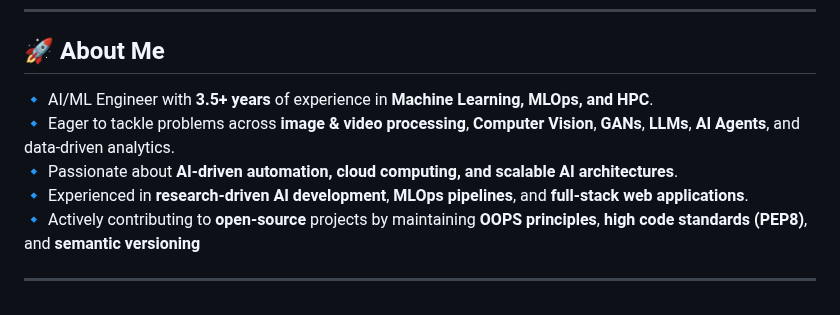
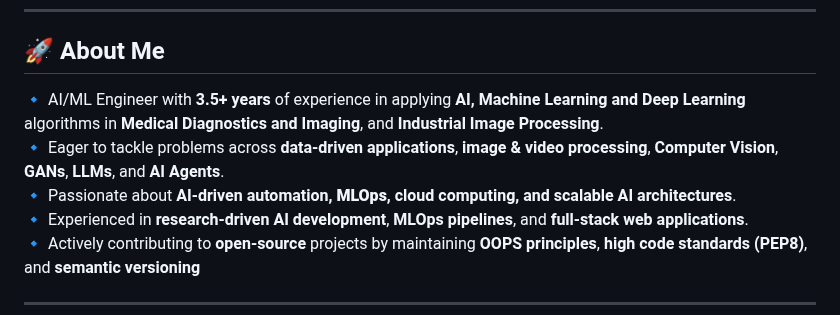
Before and after one commit to RaghavaAlajangi/RaghavaAlajangi, a Markdown page: README.md, the part around the change. Drawn GitHub-style.

```diff
--- a/README.md
+++ b/README.md
@@ -18,9 +18,9 @@ AI/ML Engineer | MLOps | Azure Certified | Computer Vision
 ---
 
 ## 🚀 About Me
-🔹 AI/ML Engineer with **3.5+ years** of experience in **Machine Learning, MLOps, and HPC**.
-🔹 Eager to tackle problems across **image & video processing**, **Computer Vision**, **GANs**, **LLMs**, **AI Agents**, and data-driven analytics.
-🔹 Passionate about **AI-driven automation, cloud computing, and scalable AI architectures**.
+🔹 AI/ML Engineer with **3.5+ years** of experience in applying **AI, Machine Learning and Deep Learning** algorithms in **Medical Diagnostics and Imaging**, and **Industrial Image Processing**.
+🔹 Eager to tackle problems across **data-driven applications**, **image & video processing**, **Computer Vision**, **GANs**, **LLMs**, and **AI Agents**.
+🔹 Passionate about **AI-driven automation, **MLOps**, cloud computing, and scalable AI architectures**.
 🔹 Experienced in **research-driven AI development**, **MLOps pipelines**, and **full-stack web applications**.
 🔹 Actively contributing to **open-source** projects by maintaining **OOPS principles**, **high code standards (PEP8)**, and **semantic versioning**
 
```
